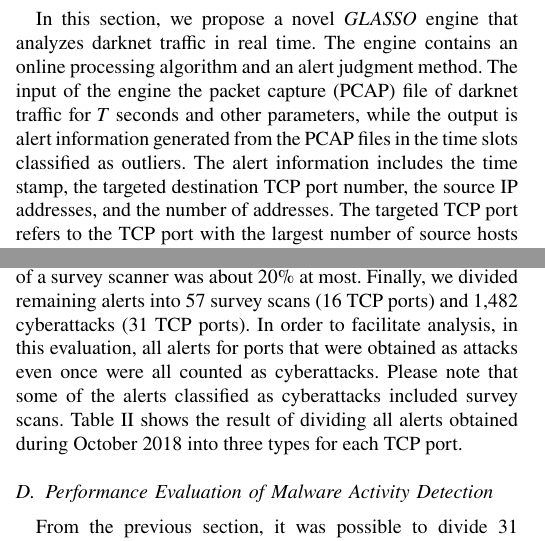
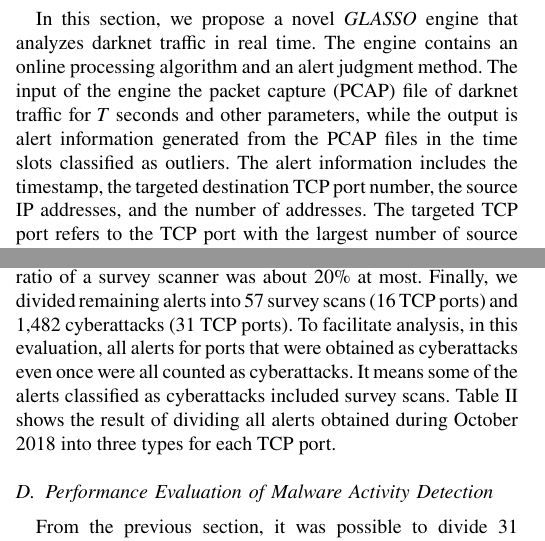
Before and after one commit to Gotchance/TrustCom, a LaTeX paper (camera_ready.tex): two parts of the columns of pages 3 and 6 of 8, joined at a grey line, cut so that both start at the same text. Compiled offline with pdfLaTeX.

Commit message:
camera ready r2

```diff
--- a/camera_ready.tex
+++ b/camera_ready.tex
@@ -230,7 +230,7 @@ Finally, time slots corresponding to graph densities showing anomalously high va
 In this section, we propose a novel \textit{GLASSO} engine that analyzes darknet traffic in real time.
 The engine contains an online processing algorithm and an alert judgment method.
 The input of the engine the packet capture (PCAP) file of darknet traffic for $T$ seconds and other parameters, while the output is alert information generated from the PCAP files in the time slots classified as outliers.
-The alert information includes the time stamp, the targeted destination TCP port number, the source IP addresses, and the number of addresses.
+The alert information includes the timestamp, the targeted destination TCP port number, the source IP addresses, and the number of addresses.
 The targeted TCP port refers to the TCP port with the largest number of source hosts that sent packets to a destination TCP port in that time slot.
 
 
@@ -469,8 +469,8 @@ If there was a high proportion of survey scanners among the alert's source hosts
 As a result of examining alerts in which the survey scanners ratio exceeded 50\%, we decided that an alert whose size of source host was smaller than 20 was a survey scan; otherwise, it was a cyberattack.
 Here, in the case of cyberattacks, the ratio of a survey scanner was about 20\% at most.
 Finally, we divided remaining alerts into 57 survey scans (16 TCP ports) and 1,482 cyberattacks (31 TCP ports).
-In order to facilitate analysis, in this evaluation, all alerts for ports that were obtained as attacks even once were all counted as cyberattacks.
-Please note that some of the alerts classified as cyberattacks included survey scans.
+To facilitate analysis, in this evaluation, all alerts for ports that were obtained as cyberattacks even once were all counted as cyberattacks.
+It means some of the alerts classified as cyberattacks included survey scans.
 Table~\ref{tab:result_type} shows the result of dividing all alerts obtained during October 2018 into three types for each TCP port.
 
 
```
Also changed, not shown: camera_ready.tex (8 more changed lines).
